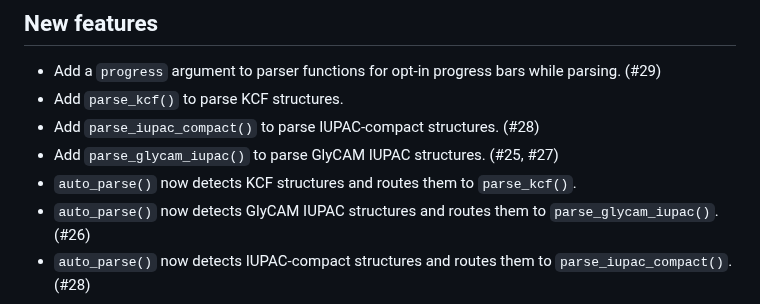
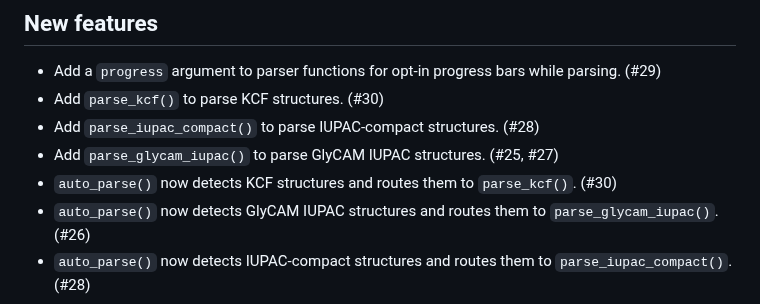
Before and after one commit to glycoverse/glyparse, a Markdown page: NEWS.md, the part around the change. GitHub-like rendering.

Commit message:
docs: add PR number to KCF NEWS entries

```diff
--- a/NEWS.md
+++ b/NEWS.md
@@ -3,10 +3,10 @@
 ## New features
 
 * Add a `progress` argument to parser functions for opt-in progress bars while parsing. (#29)
-* Add `parse_kcf()` to parse KCF structures.
+* Add `parse_kcf()` to parse KCF structures. (#30)
 * Add `parse_iupac_compact()` to parse IUPAC-compact structures. (#28)
 * Add `parse_glycam_iupac()` to parse GlyCAM IUPAC structures. (#25, #27)
-* `auto_parse()` now detects KCF structures and routes them to `parse_kcf()`.
+* `auto_parse()` now detects KCF structures and routes them to `parse_kcf()`. (#30)
 * `auto_parse()` now detects GlyCAM IUPAC structures and routes them to `parse_glycam_iupac()`. (#26)
 * `auto_parse()` now detects IUPAC-compact structures and routes them to `parse_iupac_compact()`. (#28)
 
```
